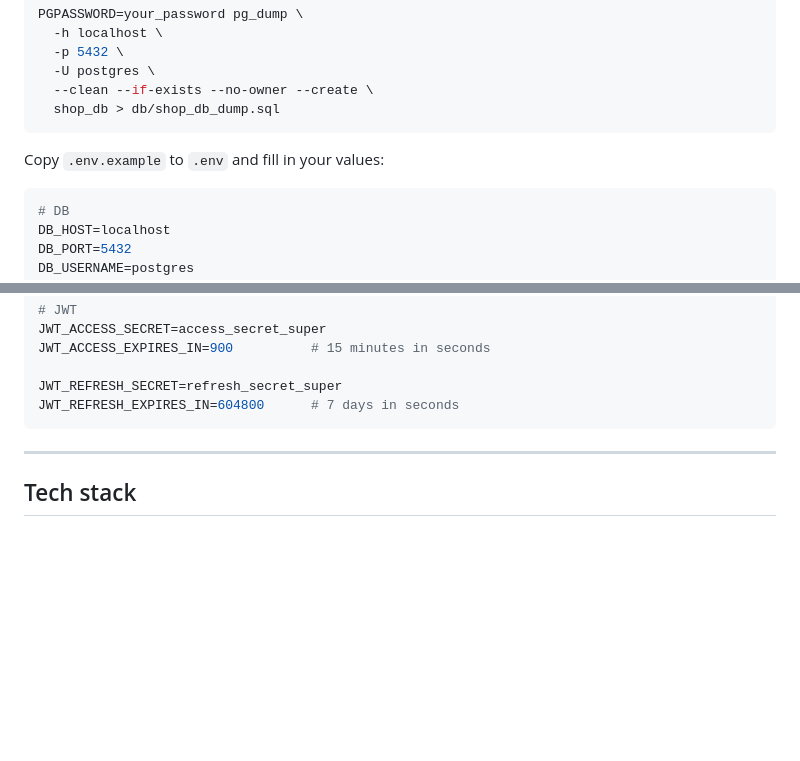
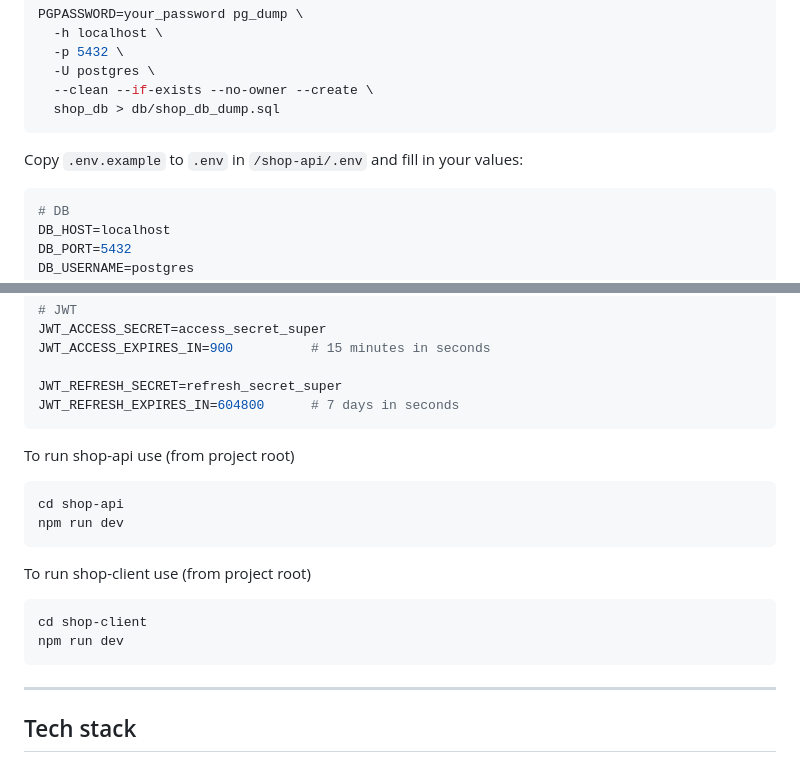
Before and after one commit to outea7t/web_lab_3, a Markdown page: README.md, 2 parts joined by grey strips. GitHub-like rendering; blank space fills up the shorter version.

Commit message:
Revise README with setup and tech stack details
Updated instructions for setting up environment variables and running the shop-api and shop-client. Added details about the tech stack and admin features.

````diff
--- a/README.md
+++ b/README.md
@@ -29,7 +29,7 @@ PGPASSWORD=your_password pg_dump \
   shop_db > db/shop_db_dump.sql
 ```
 
-Copy `.env.example` to `.env` and fill in your values:
+Copy `.env.example` to `.env` in `/shop-api/.env` and fill in your values:
 
 ```env
 # DB
@@ -49,6 +49,18 @@ JWT_ACCESS_EXPIRES_IN=900          # 15 minutes in seconds
 
 JWT_REFRESH_SECRET=refresh_secret_super
 JWT_REFRESH_EXPIRES_IN=604800      # 7 days in seconds
+```
+
+To run shop-api use (from project root)
+```
+cd shop-api
+npm run dev
+```
+
+To run shop-client use (from project root)
+```
+cd shop-client
+npm run dev
 ```
 ---
 
````
Also changed, not shown: other parts of README.md (+6 -0 lines).
